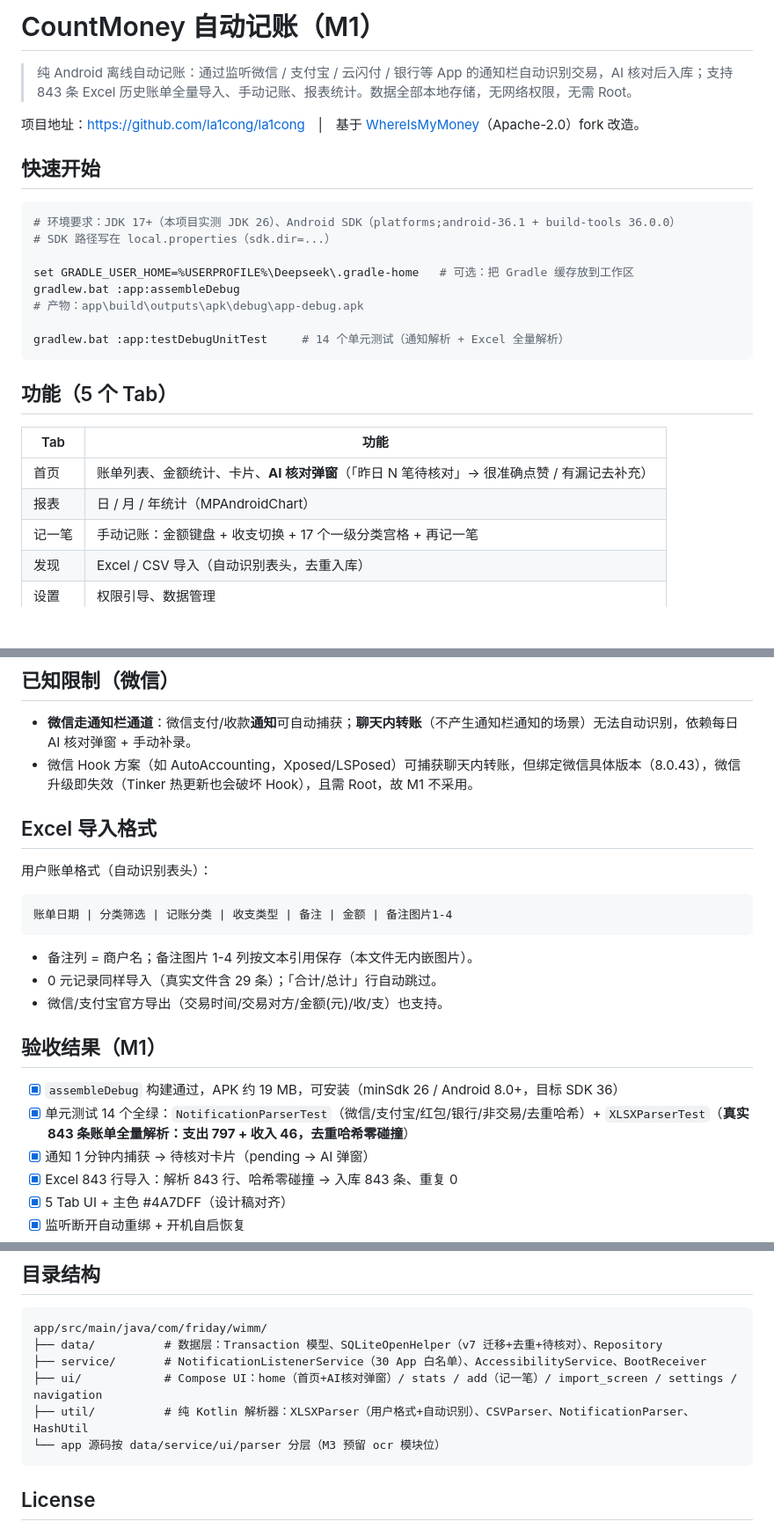
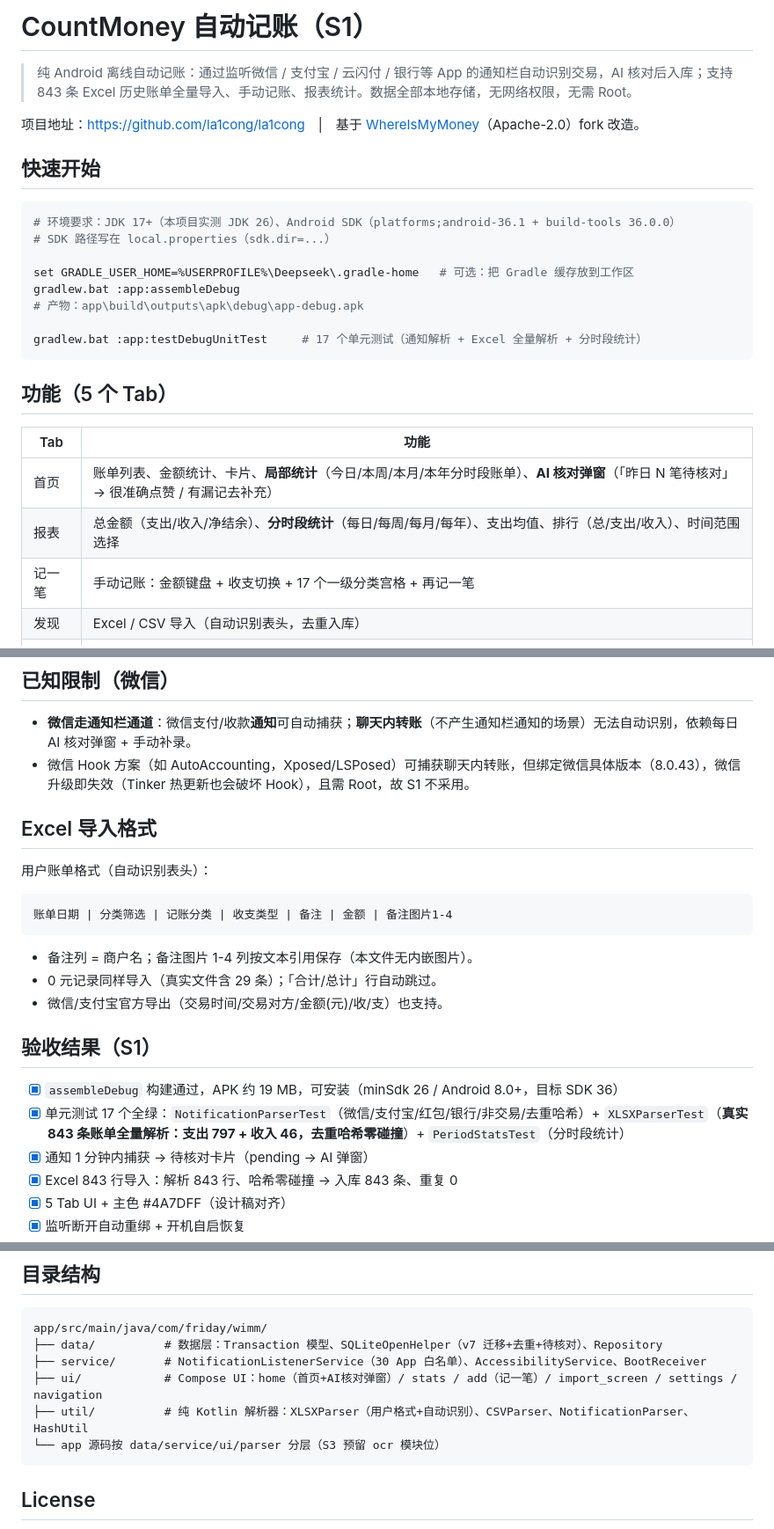
Before and after one commit to la1cong/la1cong, a Markdown page: README.md, 3 parts joined by grey strips. Shown at 88% size. Drawn GitHub-style; blank space fills up the shorter version.

Commit message:
README：版本号 M1→S1（标题/验收/功能说明/测试数 17 个）

````diff
--- a/README.md
+++ b/README.md
@@ -1,4 +1,4 @@
-# CountMoney 自动记账（M1）
+# CountMoney 自动记账（S1）
 
 > 纯 Android 离线自动记账：通过监听微信 / 支付宝 / 云闪付 / 银行等 App 的通知栏自动识别交易，AI 核对后入库；支持 843 条 Excel 历史账单全量导入、手动记账、报表统计。数据全部本地存储，无网络权限，无需 Root。
 
@@ -14,15 +14,15 @@ set GRADLE_USER_HOME=%USERPROFILE%\Deepseek\.gradle-home   # 可选：把 Gradle
 gradlew.bat :app:assembleDebug
 # 产物：app\build\outputs\apk\debug\app-debug.apk
 
-gradlew.bat :app:testDebugUnitTest     # 14 个单元测试（通知解析 + Excel 全量解析）
+gradlew.bat :app:testDebugUnitTest     # 17 个单元测试（通知解析 + Excel 全量解析 + 分时段统计）
 ```
 
 ## 功能（5 个 Tab）
 
 | Tab | 功能 |
 |---|---|
-| 首页 | 账单列表、金额统计、卡片、**AI 核对弹窗**（「昨日 N 笔待核对」→ 很准确点赞 / 有漏记去补充） |
-| 报表 | 日 / 月 / 年统计（MPAndroidChart） |
+| 首页 | 账单列表、金额统计、卡片、**局部统计**（今日/本周/本月/本年分时段账单）、**AI 核对弹窗**（「昨日 N 笔待核对」→ 很准确点赞 / 有漏记去补充） |
+| 报表 | 总金额（支出/收入/净结余）、**分时段统计**（每日/每周/每月/每年）、支出均值、排行（总/支出/收入）、时间范围选择 |
 | 记一笔 | 手动记账：金额键盘 + 收支切换 + 17 个一级分类宫格 + 再记一笔 |
 | 发现 | Excel / CSV 导入（自动识别表头，去重入库） |
 | 设置 | 权限引导、数据管理 |
@@ -53,7 +53,7 @@ gradlew.bat :app:testDebugUnitTest     # 14 个单元测试（通知解析 + Exc
 ## 已知限制（微信）
 
 - **微信走通知栏通道**：微信支付/收款**通知**可自动捕获；**聊天内转账**（不产生通知栏通知的场景）无法自动识别，依赖每日 AI 核对弹窗 + 手动补录。
-- 微信 Hook 方案（如 AutoAccounting，Xposed/LSPosed）可捕获聊天内转账，但绑定微信具体版本（8.0.43），微信升级即失效（Tinker 热更新也会破坏 Hook），且需 Root，故 M1 不采用。
+- 微信 Hook 方案（如 AutoAccounting，Xposed/LSPosed）可捕获聊天内转账，但绑定微信具体版本（8.0.43），微信升级即失效（Tinker 热更新也会破坏 Hook），且需 Root，故 S1 不采用。
 
 ## Excel 导入格式
 
@@ -67,10 +67,10 @@ gradlew.bat :app:testDebugUnitTest     # 14 个单元测试（通知解析 + Exc
 - 0 元记录同样导入（真实文件含 29 条）；「合计/总计」行自动跳过。
 - 微信/支付宝官方导出（交易时间/交易对方/金额(元)/收/支）也支持。
 
-## 验收结果（M1）
+## 验收结果（S1）
 
 - [x] `assembleDebug` 构建通过，APK 约 19 MB，可安装（minSdk 26 / Android 8.0+，目标 SDK 36）
-- [x] 单元测试 14 个全绿：`NotificationParserTest`（微信/支付宝/红包/银行/非交易/去重哈希）+ `XLSXParserTest`（**真实 843 条账单全量解析：支出 797 + 收入 46，去重哈希零碰撞**）
+- [x] 单元测试 17 个全绿：`NotificationParserTest`（微信/支付宝/红包/银行/非交易/去重哈希）+ `XLSXParserTest`（**真实 843 条账单全量解析：支出 797 + 收入 46，去重哈希零碰撞**）+ `PeriodStatsTest`（分时段统计）
 - [x] 通知 1 分钟内捕获 → 待核对卡片（pending → AI 弹窗）
 - [x] Excel 843 行导入：解析 843 行、哈希零碰撞 → 入库 843 条、重复 0
 - [x] 5 Tab UI + 主色 #4A7DFF（设计稿对齐）
@@ -87,7 +87,7 @@ app/src/main/java/com/friday/wimm/
 ├── service/       # NotificationListenerService（30 App 白名单）、AccessibilityService、BootReceiver
 ├── ui/            # Compose UI：home（首页+AI核对弹窗）/ stats / add（记一笔）/ import_screen / settings / navigation
 ├── util/          # 纯 Kotlin 解析器：XLSXParser（用户格式+自动识别）、CSVParser、NotificationParser、HashUtil
-└── app 源码按 data/service/ui/parser 分层（M3 预留 ocr 模块位）
+└── app 源码按 data/service/ui/parser 分层（S3 预留 ocr 模块位）
 ```
 
 ## License
````
